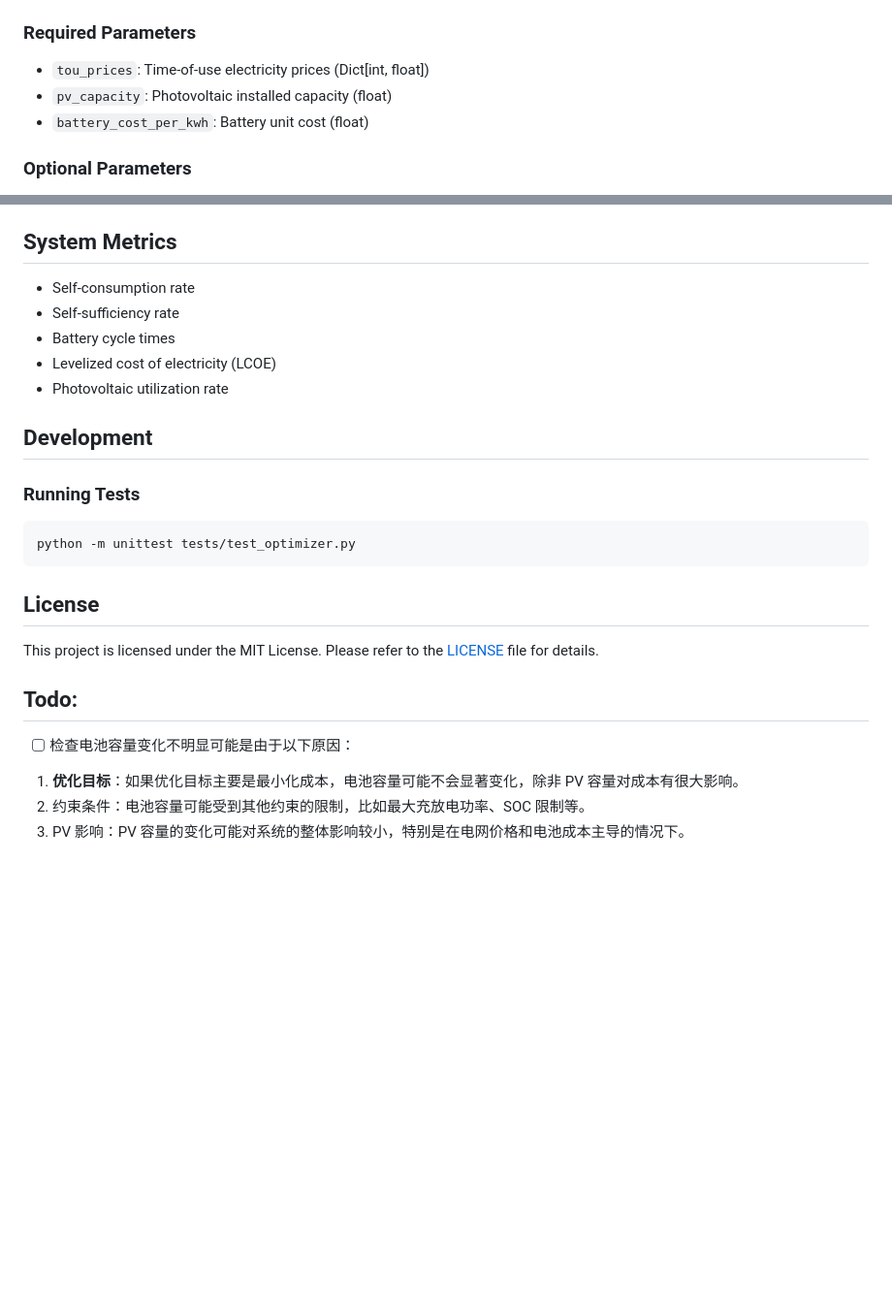
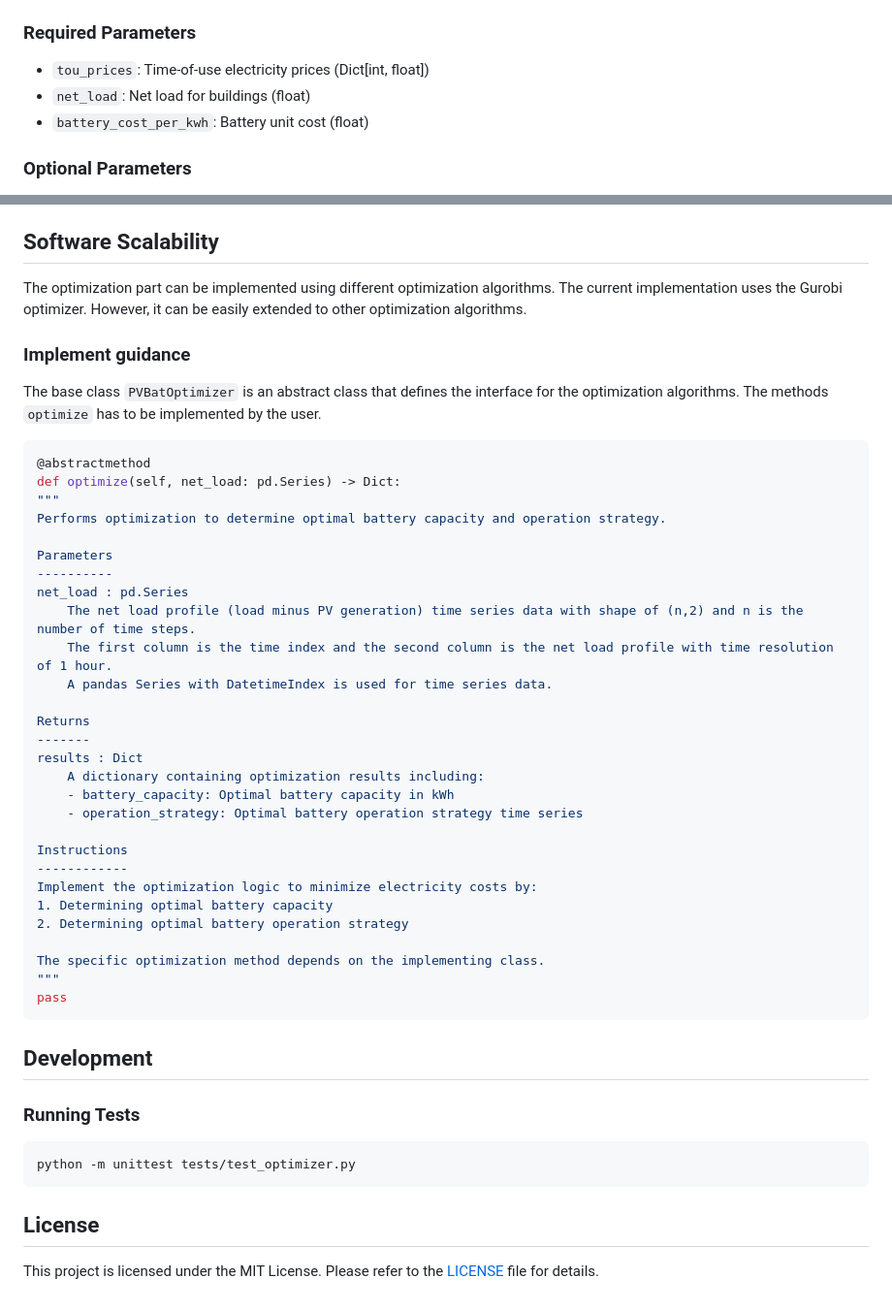
Before and after one commit to huziqi/pvbatOptimizer, a Markdown page: README.md, 2 parts joined by grey strips. Shown: that part at 97% size. Rendered like a GitHub page; blank space fills up the shorter version.

````diff
--- a/README.md
+++ b/README.md
@@ -59,7 +80,7 @@ print(f"Total cost: {result['total_cost']:.2f} yuan")
 
 ### Required Parameters
 - `tou_prices`: Time-of-use electricity prices (Dict[int, float])
-- `pv_capacity`: Photovoltaic installed capacity (float)
+- `net_load`: Net load for buildings (float)
 - `battery_cost_per_kwh`: Battery unit cost (float)
 
 ### Optional Parameters
@@ -73,14 +94,40 @@ print(f"Total cost: {result['total_cost']:.2f} yuan")
 - `battery_charge_efficiency`: Charging efficiency (default: 0.95)
 - `battery_discharge_efficiency`: Discharging efficiency (default: 0.95)
 
-## System Metrics
+## Software Scalability
+The optimization part can be implemented using different optimization algorithms. The current implementation uses the Gurobi optimizer. However, it can be easily extended to other optimization algorithms.
+### Implement guidance
+The base class `PVBatOptimizer` is an abstract class that defines the interface for the optimization algorithms. The methods `optimize` has to be implemented by the user.
+```python
+@abstractmethod
+def optimize(self, net_load: pd.Series) -> Dict:
+"""
+Performs optimization to determine optimal battery capacity and operation strategy.
 
-- Self-consumption rate
-- Self-sufficiency rate
-- Battery cycle times
-- Levelized cost of electricity (LCOE)
-- Photovoltaic utilization rate
+Parameters
+----------
+net_load : pd.Series
+    The net load profile (load minus PV generation) time series data with shape of (n,2) and n is the number of time steps.
+    The first column is the time index and the second column is the net load profile with time resolution of 1 hour.
+    A pandas Series with DatetimeIndex is used for time series data.
 
+Returns
+-------
+results : Dict
+    A dictionary containing optimization results including:
+    - battery_capacity: Optimal battery capacity in kWh
+    - operation_strategy: Optimal battery operation strategy time series
+
+Instructions
+------------
+Implement the optimization logic to minimize electricity costs by:
+1. Determining optimal battery capacity
+2. Determining optimal battery operation strategy
+
+The specific optimization method depends on the implementing class.
+"""
+pass
+```
 ## Development
 
 ### Running Tests
@@ -91,9 +138,3 @@ python -m unittest tests/test_optimizer.py
 ## License
 
 This project is licensed under the MIT License. Please refer to the [LICENSE](LICENSE) file for details.
-
-## Todo:
-- [ ] 检查电池容量变化不明显可能是由于以下原因：
-1. **优化目标**：如果优化目标主要是最小化成本，电池容量可能不会显著变化，除非 PV 容量对成本有很大影响。
-2. 约束条件：电池容量可能受到其他约束的限制，比如最大充放电功率、SOC 限制等。
-3. PV 影响：PV 容量的变化可能对系统的整体影响较小，特别是在电网价格和电池成本主导的情况下。
````
Also changed, not shown: other parts of README.md (+44 -23 lines).
